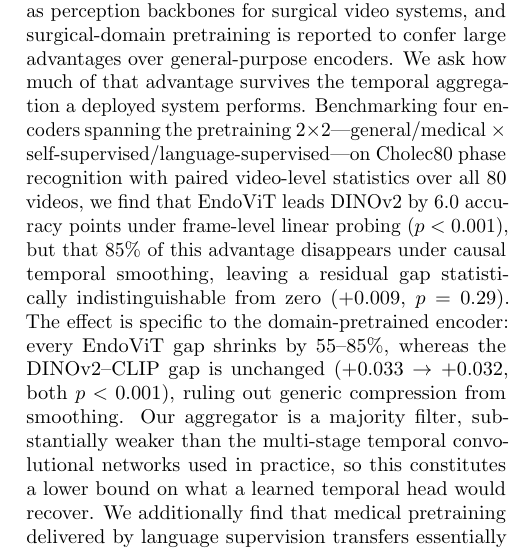
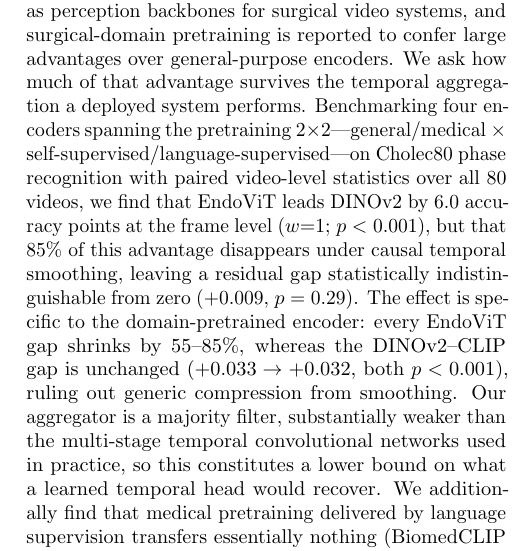
Before and after one commit to andrewhaggstrom0/endoscopy-vfm-benchmark, a LaTeX paper (paper/paper.tex): part of one column of page 1 of 7, cut so that both start at the same text. Compiled offline with pdfLaTeX.

Commit message:
Abstract: tie the 6.0-point lead to w=1, not 'frame-level linear probing'
The 6.0 is the video-weighted k-fold w=1 gap; Table 2's 'frame-level linear
probing' is frame-weighted on 40/8/32 and shows 2.7. Same probe, different
averaging/split. Naming w=1 instead of the protocol removes the apparent
abstract-vs-Table-2 contradiction.

```diff
--- a/paper/paper.tex
+++ b/paper/paper.tex
@@ -21,9 +21,9 @@ much of that advantage survives the temporal aggregation a deployed system
 performs. Benchmarking four encoders spanning the pretraining
 $2\times2$---general/medical $\times$ self-supervised/language-supervised---on
 Cholec80 phase recognition with paired video-level statistics over all 80
-videos, we find that EndoViT leads DINOv2 by 6.0 accuracy points under
-frame-level linear probing ($p<0.001$), but that 85\% of this advantage
-disappears under causal temporal smoothing, leaving a residual gap
+videos, we find that EndoViT leads DINOv2 by 6.0 accuracy points at the frame level
+($w{=}1$; $p<0.001$), but that 85\% of this advantage disappears under causal
+temporal smoothing, leaving a residual gap
 statistically indistinguishable from zero ($+0.009$, $p=0.29$). The effect is
 specific to the domain-pretrained encoder: every EndoViT gap shrinks by
 55--85\%, whereas the DINOv2--CLIP gap is unchanged ($+0.033 \to +0.032$, both
```
